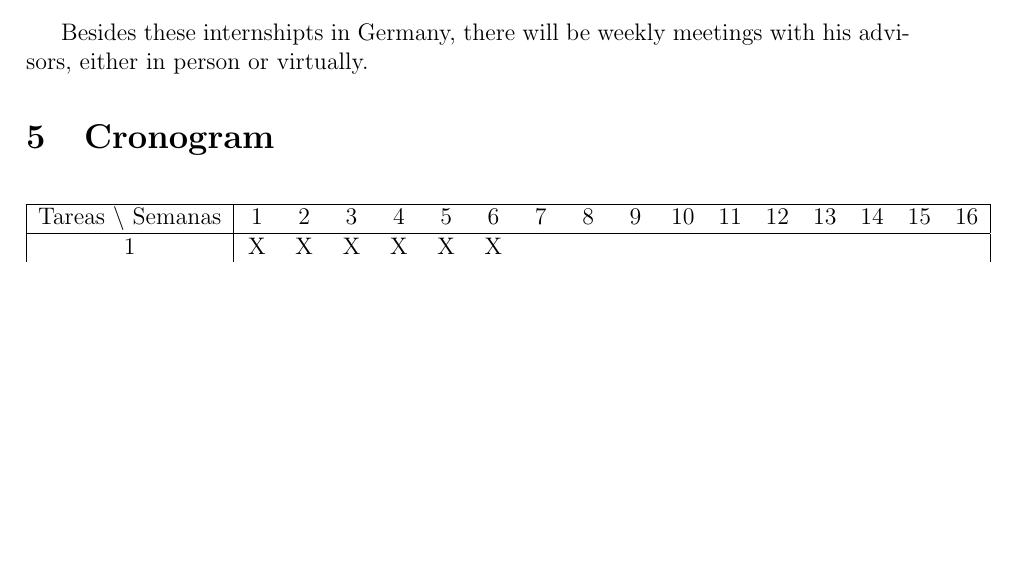
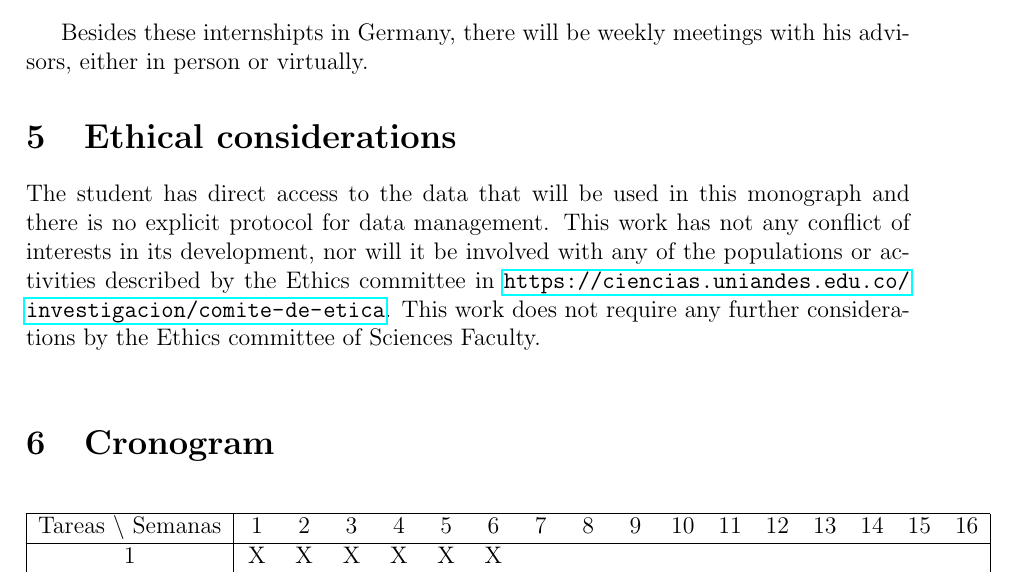
Before and after one commit to jdprada1760/Masters_Thesis, a LaTeX document (Proposal/Propuesta_JesusPrada.tex): part of page 3 of 5, cut so that both start at the same text, the shorter picture padded with empty space. Compiled offline with pdfLaTeX.

Commit message:
Ethical considerations. Due to: Oct.20

```diff
--- a/Proposal/Propuesta_JesusPrada.tex
+++ b/Proposal/Propuesta_JesusPrada.tex
@@ -115,6 +116,10 @@ Those internships are sponsored by the Latinamerican Chinese European Galaxy For
 
 Besides these internshipts in Germany, there will be weekly meetings with his advisors, either in person or virtually.
 
+\section{Ethical considerations}
+The student has direct access to the data that will be used in this monograph and there is no explicit protocol for data management. This work has not any conflict of interests in its development, nor will it be involved with any of the populations or activities described by the Ethics committee in \url{https://ciencias.uniandes.edu.co/investigacion/comite-de-etica}. This work does not require any further considerations by the Ethics committee of Sciences Faculty.\\
+
+
 \section{Cronogram}
 
 \begin{table}[htb]
```
Also changed, not shown: Proposal/Propuesta_JesusPrada.pdf, Proposal/Propuesta_JesusPrada.tex (1 more changed lines).
